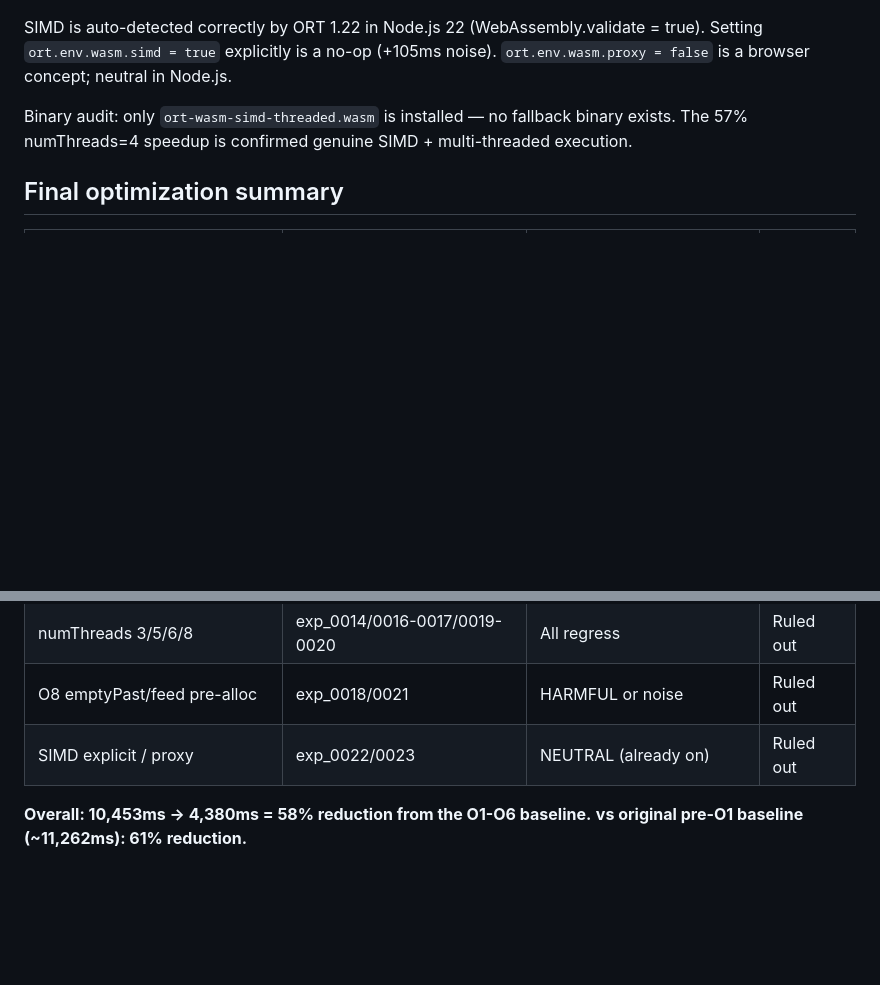
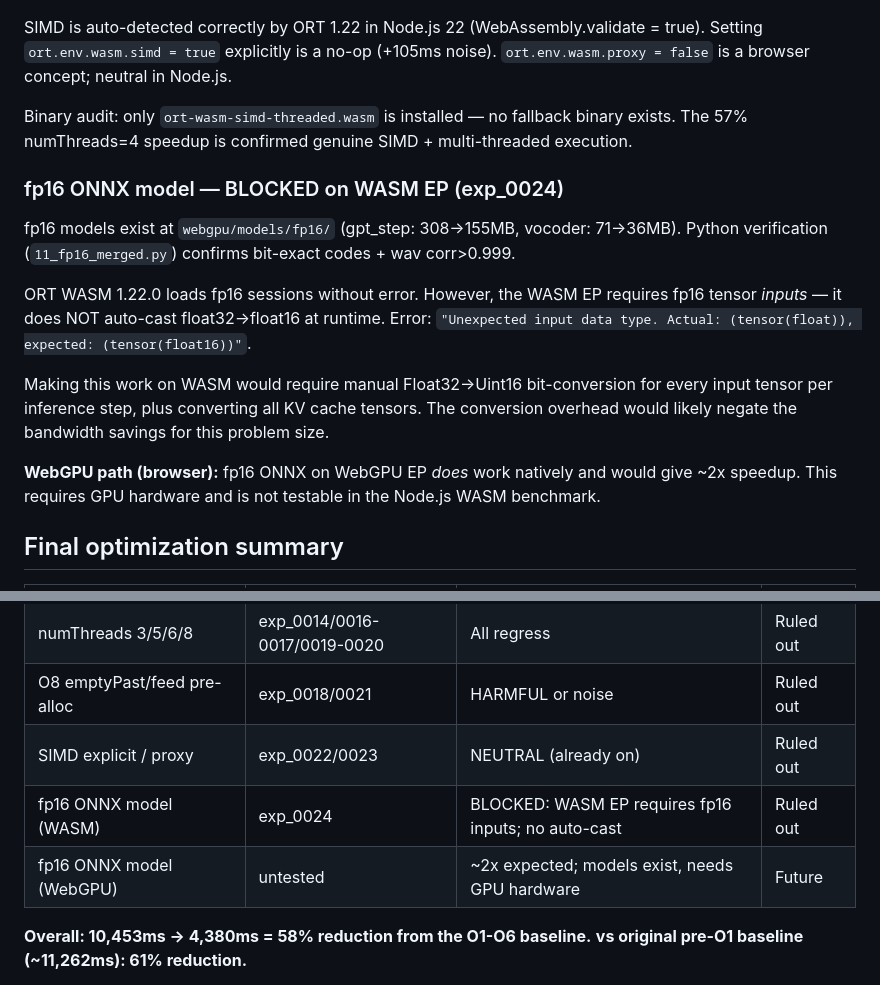
Before and after one commit to harrrshall/xtts-v2-hinglish-synthetic, a Markdown page: webgpu/KERNEL_OPT_LOG.md, 2 parts joined by grey strips. Drawn GitHub-style; blank space fills up the shorter version.

Commit message:
Document fp16 ONNX model findings: WASM EP blocked, WebGPU path viable
fp16 models exist (gpt_step: 308->155MB, vocoder: 71->36MB) and are
verified bit-exact in Python. ORT WASM 1.22 loads fp16 sessions but
requires fp16 tensor inputs and does not auto-cast. Making the full
inference path work requires Float32->Uint16 conversion per step with
likely net overhead on WASM.

WebGPU EP (browser, with GPU) supports fp16 natively and would give ~2x.
This is the correct deployment path when GPU hardware is available.

```diff
--- a/webgpu/KERNEL_OPT_LOG.md
+++ b/webgpu/KERNEL_OPT_LOG.md
@@ -225,6 +225,22 @@ Setting `ort.env.wasm.simd = true` explicitly is a no-op (+105ms noise).
 Binary audit: only `ort-wasm-simd-threaded.wasm` is installed — no fallback binary exists.
 The 57% numThreads=4 speedup is confirmed genuine SIMD + multi-threaded execution.
 
+### fp16 ONNX model — BLOCKED on WASM EP (exp_0024)
+
+fp16 models exist at `webgpu/models/fp16/` (gpt_step: 308→155MB, vocoder: 71→36MB).
+Python verification (`11_fp16_merged.py`) confirms bit-exact codes + wav corr>0.999.
+
+ORT WASM 1.22.0 loads fp16 sessions without error. However, the WASM EP requires
+fp16 tensor *inputs* — it does NOT auto-cast float32→float16 at runtime.
+Error: `"Unexpected input data type. Actual: (tensor(float)), expected: (tensor(float16))"`.
+
+Making this work on WASM would require manual Float32→Uint16 bit-conversion for every
+input tensor per inference step, plus converting all KV cache tensors. The conversion
+overhead would likely negate the bandwidth savings for this problem size.
+
+**WebGPU path (browser):** fp16 ONNX on WebGPU EP *does* work natively and would give
+~2x speedup. This requires GPU hardware and is not testable in the Node.js WASM benchmark.
+
 ## Final optimization summary
 
 | Optimization | Exp | Change | Status |
@@ -237,6 +253,8 @@ The 57% numThreads=4 speedup is confirmed genuine SIMD + multi-threaded executio
 | numThreads 3/5/6/8 | exp_0014/0016-0017/0019-0020 | All regress | Ruled out |
 | O8 emptyPast/feed pre-alloc | exp_0018/0021 | HARMFUL or noise | Ruled out |
 | SIMD explicit / proxy | exp_0022/0023 | NEUTRAL (already on) | Ruled out |
+| fp16 ONNX model (WASM) | exp_0024 | BLOCKED: WASM EP requires fp16 inputs; no auto-cast | Ruled out |
+| fp16 ONNX model (WebGPU) | untested | ~2x expected; models exist, needs GPU hardware | Future |
 
 **Overall: 10,453ms → 4,380ms = 58% reduction from the O1-O6 baseline.**
 **vs original pre-O1 baseline (~11,262ms): 61% reduction.**
```
